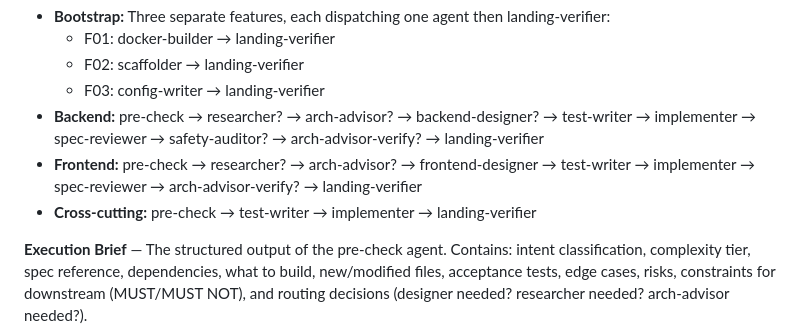
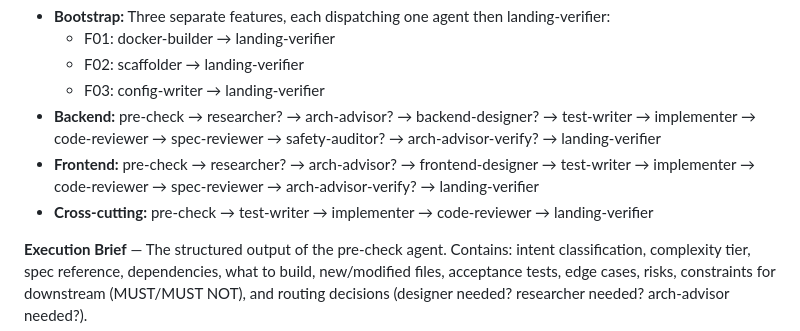
Before and after one commit to TejGandham/keel, a Markdown page: docs/process/GLOSSARY.md, the part around the change. GitHub-like rendering.

Commit message:
docs: fix doc drift — agent count, pipeline diagrams, uninstall list
- HOW-IT-WORKS.md: "14 Agents" heading → "15 Agents"
- GLOSSARY.md: added code-reviewer to backend, frontend, and
  cross-cutting pipeline variants
- UNINSTALL.md: added code-reviewer.md to manual removal list

Co-Authored-By: Claude Opus 4.6 (1M context) <noreply@anthropic.com>

```diff
--- a/docs/process/GLOSSARY.md
+++ b/docs/process/GLOSSARY.md
@@ -19,9 +19,9 @@
   - F01: docker-builder → landing-verifier
   - F02: scaffolder → landing-verifier
   - F03: config-writer → landing-verifier
-- **Backend:** pre-check → researcher? → arch-advisor? → backend-designer? → test-writer → implementer → spec-reviewer → safety-auditor? → arch-advisor-verify? → landing-verifier
-- **Frontend:** pre-check → researcher? → arch-advisor? → frontend-designer → test-writer → implementer → spec-reviewer → arch-advisor-verify? → landing-verifier
-- **Cross-cutting:** pre-check → test-writer → implementer → landing-verifier
+- **Backend:** pre-check → researcher? → arch-advisor? → backend-designer? → test-writer → implementer → code-reviewer → spec-reviewer → safety-auditor? → arch-advisor-verify? → landing-verifier
+- **Frontend:** pre-check → researcher? → arch-advisor? → frontend-designer → test-writer → implementer → code-reviewer → spec-reviewer → arch-advisor-verify? → landing-verifier
+- **Cross-cutting:** pre-check → test-writer → implementer → code-reviewer → landing-verifier
 
 **Execution Brief** — The structured output of the pre-check agent. Contains: intent classification, complexity tier, spec reference, dependencies, what to build, new/modified files, acceptance tests, edge cases, risks, constraints for downstream (MUST/MUST NOT), and routing decisions (designer needed? researcher needed? arch-advisor needed?).
 
```
Also changed, not shown: docs/HOW-IT-WORKS.md (+1 -1 lines), docs/UNINSTALL.md (+1 -0 lines).
